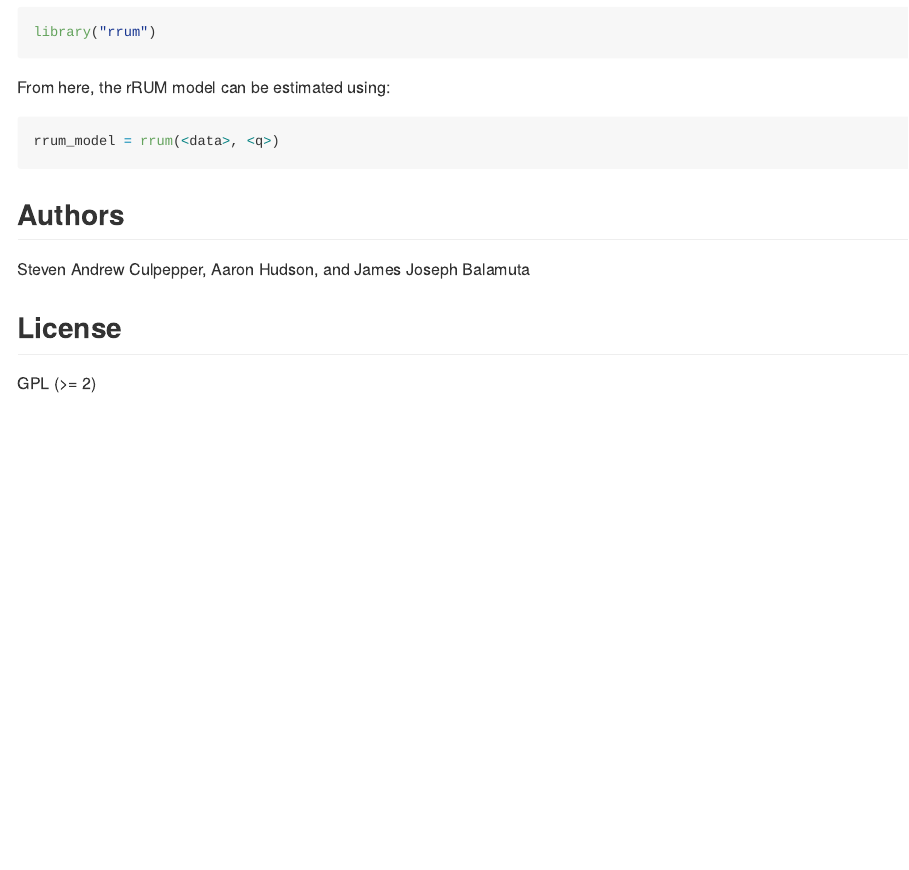
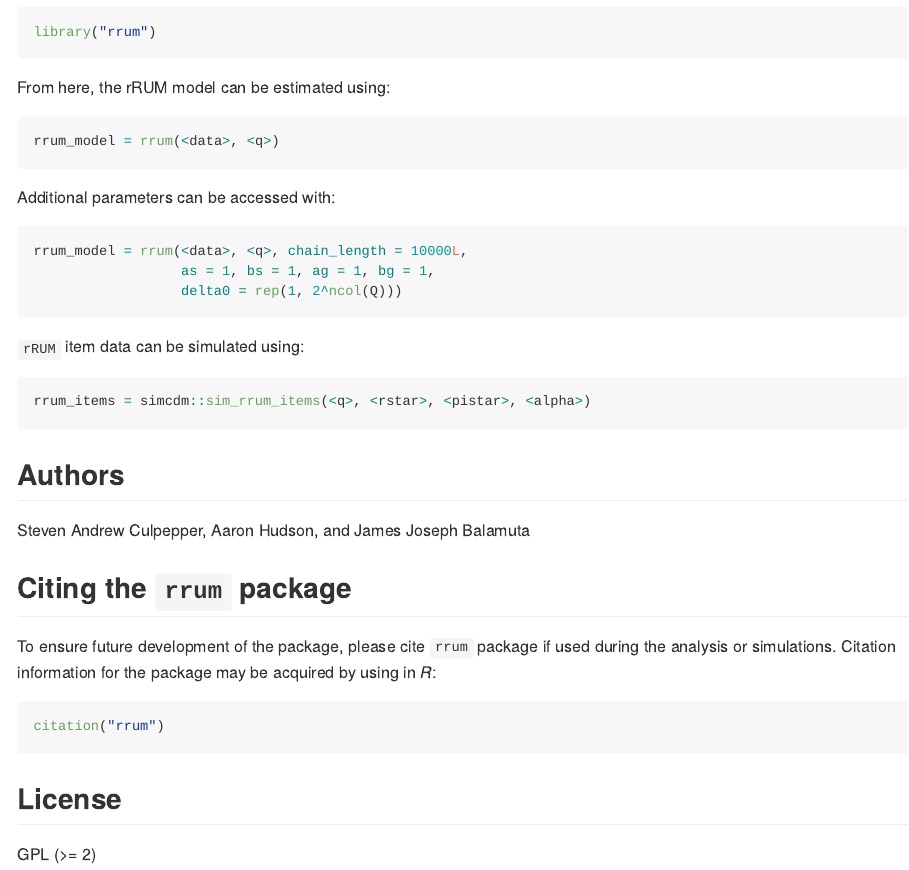
Before and after one commit to tmsalab/rrum, an R Markdown document (README.Rmd): the page in a window 1100 px wide, from 590 px down. The pictures show the output file README.md that the author committed with the source, drawn offline in the style of GitHub; badge pictures from the web are left out.

Commit message:
- Show advanced usage and item simulation in README - Include citation information

````diff
--- a/README.Rmd
+++ b/README.Rmd
@@ -48,14 +48,39 @@ library("rrum")
 
 From here, the rRUM model can be estimated using:
 
-```{r dina-est, eval = FALSE}
+```{r rrum-est, eval = FALSE}
 rrum_model = rrum(<data>, <q>)
 ```
+
+Additional parameters can be accessed with:
+
+```{r rrum-est-adv, eval = FALSE}
+rrum_model = rrum(<data>, <q>, chain_length = 10000L,
+                  as = 1, bs = 1, ag = 1, bg = 1,
+                  delta0 = rep(1, 2^ncol(Q)))
+```
+
+`rRUM` item data can be simulated using:
+
+```{r rrum-sim, eval = FALSE}
+rrum_items = simcdm::sim_rrum_items(<q>, <rstar>, <pistar>, <alpha>)
+```
+
 
 ## Authors
 
 Steven Andrew Culpepper, Aaron Hudson, and James Joseph Balamuta
 
+## Citing the `rrum` package
+
+To ensure future development of the package, please cite `rrum`
+package if used during the analysis or simulations. Citation information
+for the package may be acquired by using in *R*:
+
+```{r, eval = FALSE}
+citation("rrum")
+```
+
 ## License
 
 GPL (>= 2)
````
Also changed, not shown: README.md.
